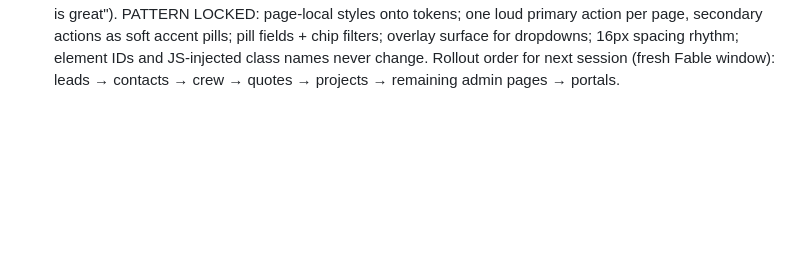
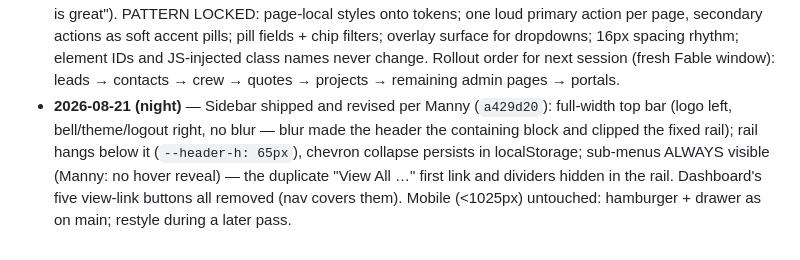
Before and after one commit to showyouhow83/MannyKnows, a Markdown page: ADMIN-HEROUI-MIGRATION.md, the part around the change. Drawn GitHub-style; blank space fills up the shorter version.

Commit message:
Tracker: log sidebar revision
Co-Authored-By: Claude Fable 5 <noreply@anthropic.com>

```diff
--- a/ADMIN-HEROUI-MIGRATION.md
+++ b/ADMIN-HEROUI-MIGRATION.md
@@ -158,3 +158,11 @@ strings.
   dropdowns; 16px spacing rhythm; element IDs and JS-injected class names
   never change. Rollout order for next session (fresh Fable window): leads →
   contacts → crew → quotes → projects → remaining admin pages → portals.
+- **2026-08-21 (night)** — Sidebar shipped and revised per Manny (`a429d20`):
+  full-width top bar (logo left, bell/theme/logout right, no blur — blur made
+  the header the containing block and clipped the fixed rail); rail hangs
+  below it (`--header-h: 65px`), chevron collapse persists in localStorage;
+  sub-menus ALWAYS visible (Manny: no hover reveal) — the duplicate
+  "View All …" first link and dividers hidden in the rail. Dashboard's five
+  view-link buttons all removed (nav covers them). Mobile (<1025px) untouched:
+  hamburger + drawer as on main; restyle during a later pass.
```
